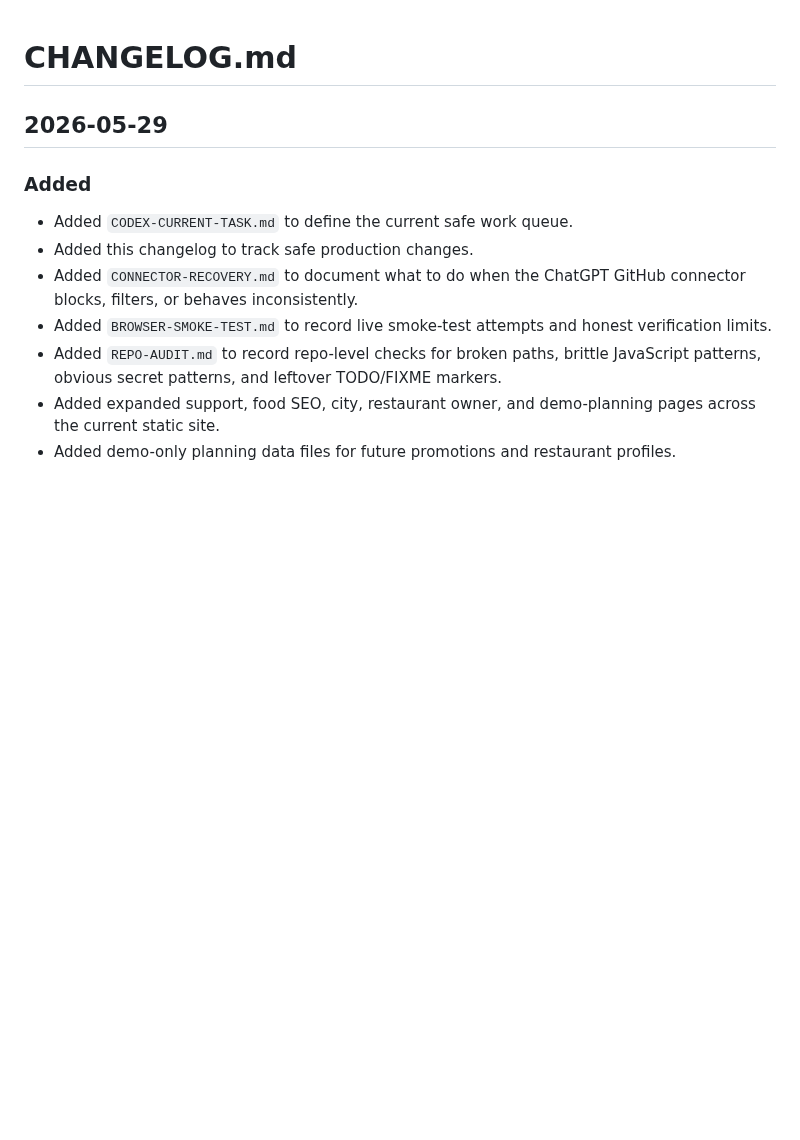
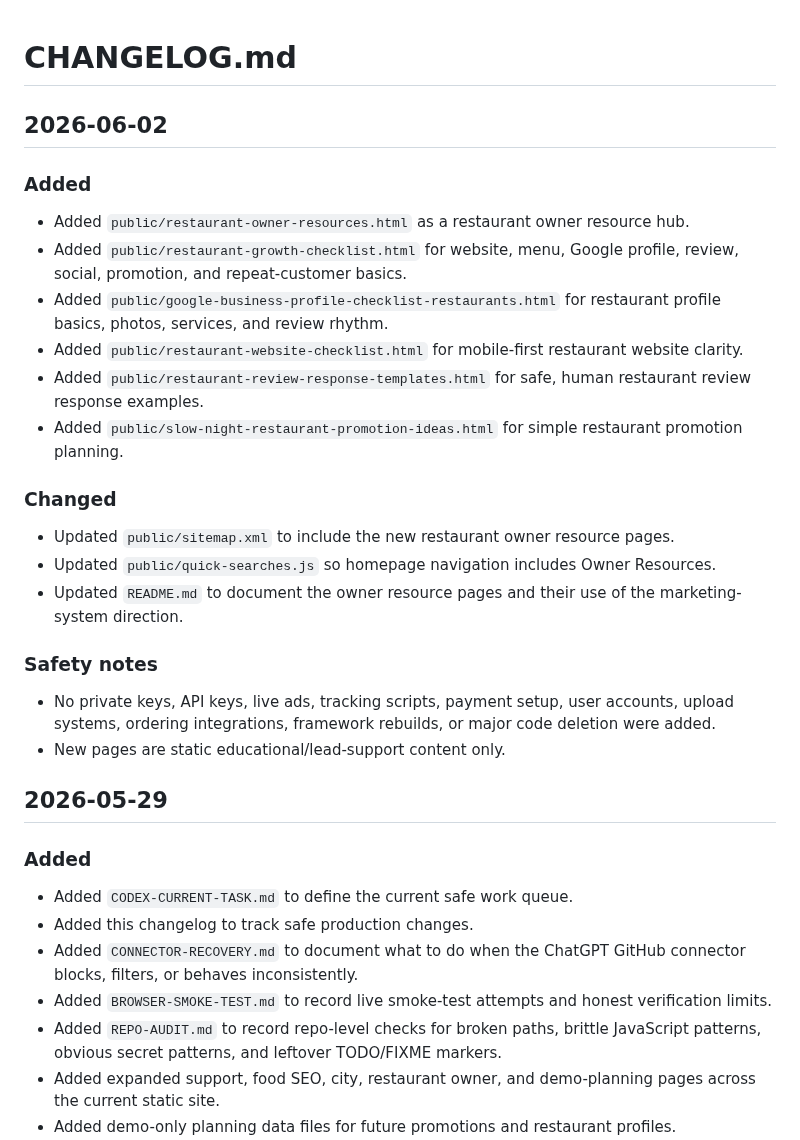
Before and after one commit to Readeasy30/restaurantaibot.com, a Markdown page: CHANGELOG.md, the part around the change. GitHub-like rendering; blank space fills up the shorter version.

Commit message:
Update changelog for owner resource pages

```diff
--- a/CHANGELOG.md
+++ b/CHANGELOG.md
@@ -1,4 +1,26 @@
 # CHANGELOG.md
+
+## 2026-06-02
+
+### Added
+
+- Added `public/restaurant-owner-resources.html` as a restaurant owner resource hub.
+- Added `public/restaurant-growth-checklist.html` for website, menu, Google profile, review, social, promotion, and repeat-customer basics.
+- Added `public/google-business-profile-checklist-restaurants.html` for restaurant profile basics, photos, services, and review rhythm.
+- Added `public/restaurant-website-checklist.html` for mobile-first restaurant website clarity.
+- Added `public/restaurant-review-response-templates.html` for safe, human restaurant review response examples.
+- Added `public/slow-night-restaurant-promotion-ideas.html` for simple restaurant promotion planning.
+
+### Changed
+
+- Updated `public/sitemap.xml` to include the new restaurant owner resource pages.
+- Updated `public/quick-searches.js` so homepage navigation includes Owner Resources.
+- Updated `README.md` to document the owner resource pages and their use of the marketing-system direction.
+
+### Safety notes
+
+- No private keys, API keys, live ads, tracking scripts, payment setup, user accounts, upload systems, ordering integrations, framework rebuilds, or major code deletion were added.
+- New pages are static educational/lead-support content only.
 
 ## 2026-05-29
 
```
